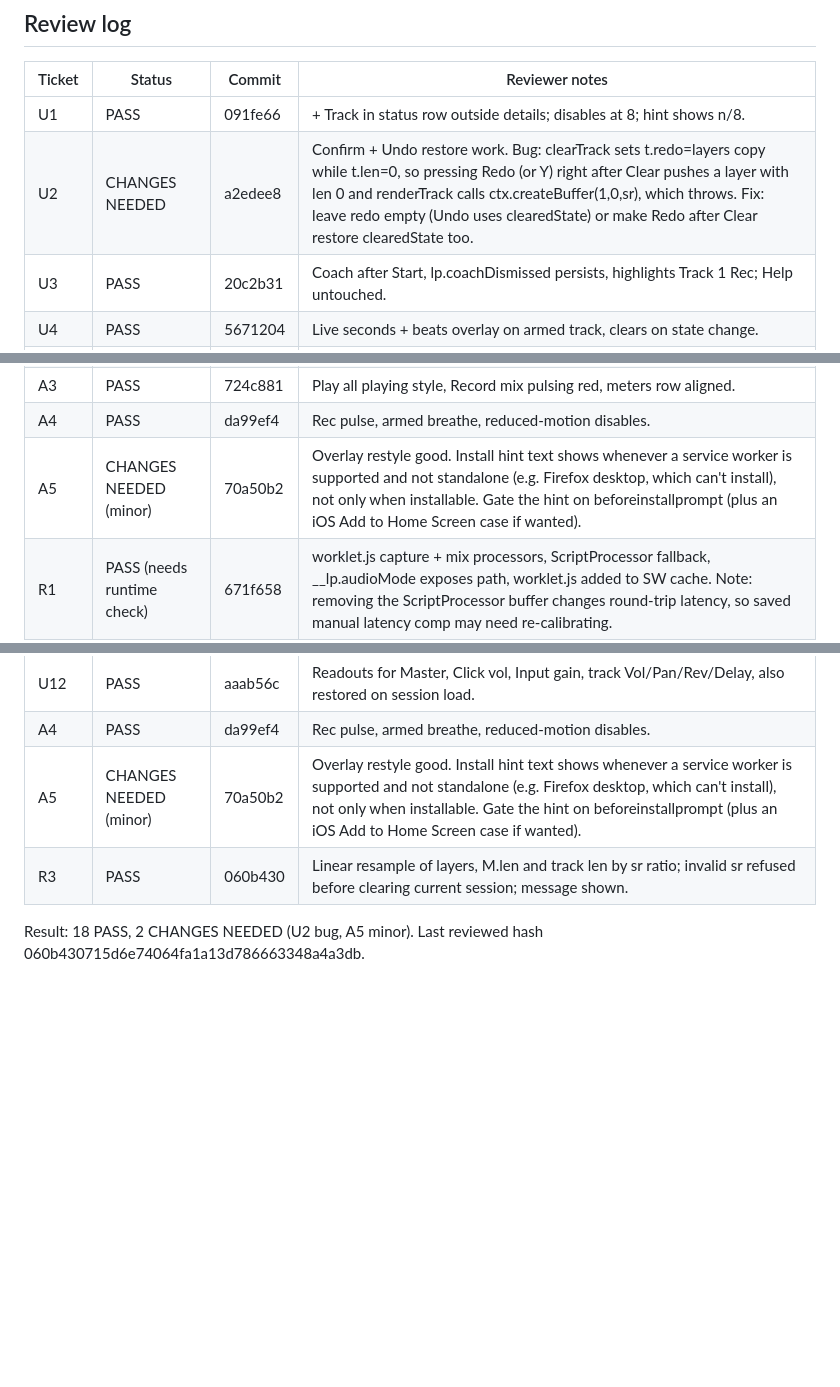
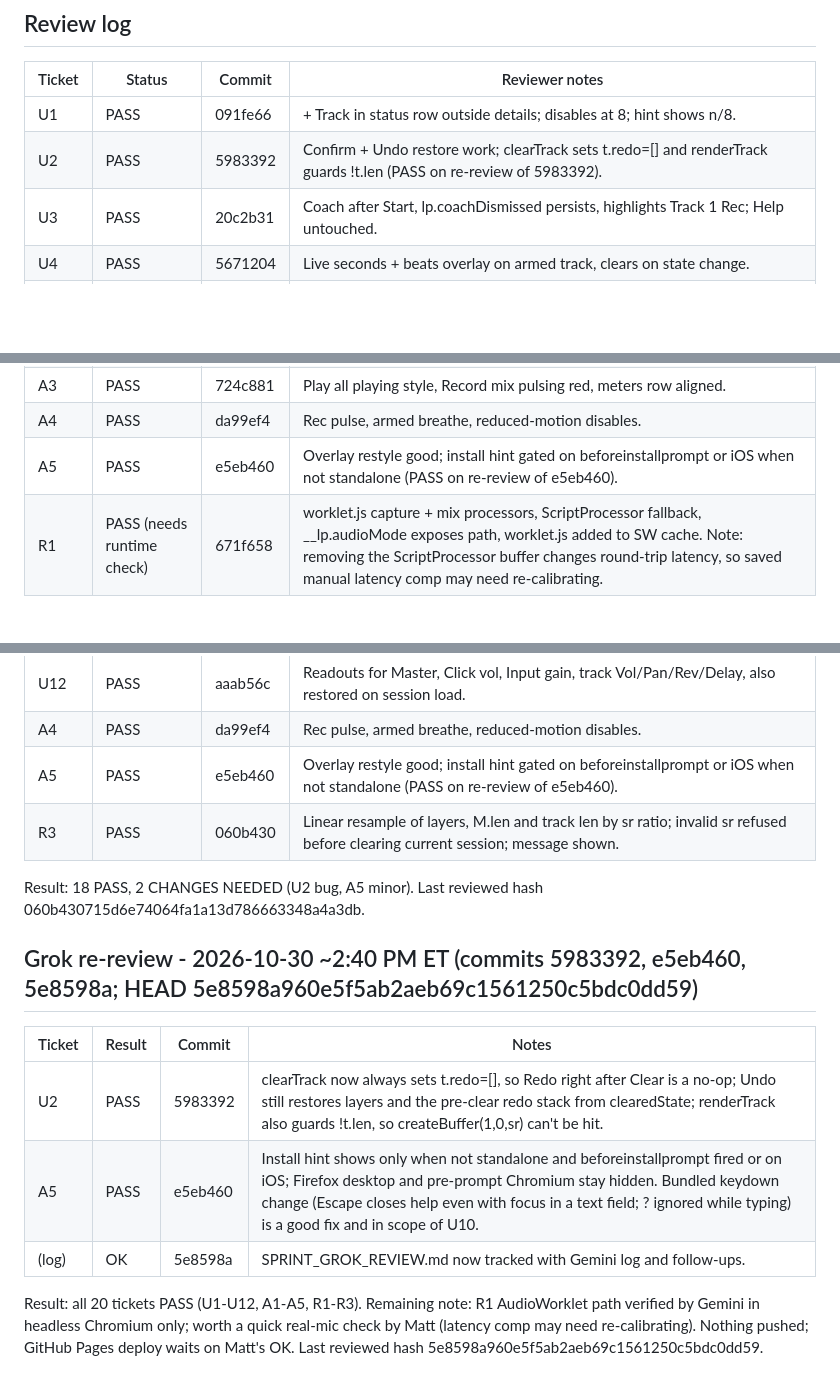
Before and after one commit to mgconn/loopstation-pro, a Markdown page: SPRINT_GROK_REVIEW.md, 3 parts joined by grey strips. GitHub-like rendering; blank space fills up the shorter version.

Commit message:
docs: record Grok Bot final PASS reviews for all 20 tickets and add HANDOFF.md

```diff
--- a/SPRINT_GROK_REVIEW.md
+++ b/SPRINT_GROK_REVIEW.md
@@ -123,7 +123,7 @@ Cloud sync, multi-user, video, new FX types beyond existing reverb/delay sends,
 | Ticket | Status | Commit | Reviewer notes |
 |--------|--------|--------|----------------|
 | U1 | PASS | 091fe66 | + Track in status row outside details; disables at 8; hint shows n/8. |
-| U2 | CHANGES NEEDED | a2edee8 | Confirm + Undo restore work. Bug: clearTrack sets t.redo=layers copy while t.len=0, so pressing Redo (or Y) right after Clear pushes a layer with len 0 and renderTrack calls ctx.createBuffer(1,0,sr), which throws. Fix: leave redo empty (Undo uses clearedState) or make Redo after Clear restore clearedState too. |
+| U2 | PASS | 5983392 | Confirm + Undo restore work; clearTrack sets t.redo=[] and renderTrack guards !t.len (PASS on re-review of 5983392). |
 | U3 | PASS | 20c2b31 | Coach after Start, lp.coachDismissed persists, highlights Track 1 Rec; Help untouched. |
 | U4 | PASS | 5671204 | Live seconds + beats overlay on armed track, clears on state change. |
 | U5 | PASS | c9d528d | 4-dot pulse on same grid as click (M.t0 or metGrid, which count-in also uses), accent beat 1, stops when off. Visual not output-latency compensated (minor). |
@@ -138,7 +138,7 @@ Cloud sync, multi-user, video, new FX types beyond existing reverb/delay sends,
 | A2 | PASS | c162995 | Wave 98px, gradient fill, 3px glowing playhead, bar divisions kept. |
 | A3 | PASS | 724c881 | Play all playing style, Record mix pulsing red, meters row aligned. |
 | A4 | PASS | da99ef4 | Rec pulse, armed breathe, reduced-motion disables. |
-| A5 | CHANGES NEEDED (minor) | 70a50b2 | Overlay restyle good. Install hint text shows whenever a service worker is supported and not standalone (e.g. Firefox desktop, which can't install), not only when installable. Gate the hint on beforeinstallprompt (plus an iOS Add to Home Screen case if wanted). |
+| A5 | PASS | e5eb460 | Overlay restyle good; install hint gated on beforeinstallprompt or iOS when not standalone (PASS on re-review of e5eb460). |
 | R1 | PASS (needs runtime check) | 671f658 | worklet.js capture + mix processors, ScriptProcessor fallback, __lp.audioMode exposes path, worklet.js added to SW cache. Note: removing the ScriptProcessor buffer changes round-trip latency, so saved manual latency comp may need re-calibrating. |
 | R2 | PASS | 9c5940d | Cache v2, install fetches with cache:'reload', updateViaCache:'none', ?v=2 on css/js with ignoreSearch match. Remember to bump C and ?v= on every future deploy. |
 | R3 | PASS | 060b430 | Linear resample of layers, M.len and track len by sr ratio; invalid sr refused before clearing current session; message shown. |
@@ -196,7 +196,17 @@ Static code review of all 20 SPRINT commits (one per ticket, naming correct). No
 | U11 | PASS | bfa864f | CLIP LEDs latch 1s at peak >= 0.99 on In and Out. |
 | U12 | PASS | aaab56c | Readouts for Master, Click vol, Input gain, track Vol/Pan/Rev/Delay, also restored on session load. |
 | A4 | PASS | da99ef4 | Rec pulse, armed breathe, reduced-motion disables. |
-| A5 | CHANGES NEEDED (minor) | 70a50b2 | Overlay restyle good. Install hint text shows whenever a service worker is supported and not standalone (e.g. Firefox desktop, which can't install), not only when installable. Gate the hint on beforeinstallprompt (plus an iOS Add to Home Screen case if wanted). |
+| A5 | PASS | e5eb460 | Overlay restyle good; install hint gated on beforeinstallprompt or iOS when not standalone (PASS on re-review of e5eb460). |
 | R3 | PASS | 060b430 | Linear resample of layers, M.len and track len by sr ratio; invalid sr refused before clearing current session; message shown. |
 
 Result: 18 PASS, 2 CHANGES NEEDED (U2 bug, A5 minor). Last reviewed hash 060b430715d6e74064fa1a13d786663348a4a3db.
+
+## Grok re-review - 2026-10-30 ~2:40 PM ET (commits 5983392, e5eb460, 5e8598a; HEAD 5e8598a960e5f5ab2aeb69c1561250c5bdc0dd59)
+
+| Ticket | Result | Commit | Notes |
+|---|---|---|---|
+| U2 | PASS | 5983392 | clearTrack now always sets t.redo=[], so Redo right after Clear is a no-op; Undo still restores layers and the pre-clear redo stack from clearedState; renderTrack also guards !t.len, so createBuffer(1,0,sr) can't be hit. |
+| A5 | PASS | e5eb460 | Install hint shows only when not standalone and beforeinstallprompt fired or on iOS; Firefox desktop and pre-prompt Chromium stay hidden. Bundled keydown change (Escape closes help even with focus in a text field; ? ignored while typing) is a good fix and in scope of U10. |
+| (log) | OK | 5e8598a | SPRINT_GROK_REVIEW.md now tracked with Gemini log and follow-ups. |
+
+Result: all 20 tickets PASS (U1-U12, A1-A5, R1-R3). Remaining note: R1 AudioWorklet path verified by Gemini in headless Chromium only; worth a quick real-mic check by Matt (latency comp may need re-calibrating). Nothing pushed; GitHub Pages deploy waits on Matt's OK. Last reviewed hash 5e8598a960e5f5ab2aeb69c1561250c5bdc0dd59.
```
Also changed, not shown: other parts of SPRINT_GROK_REVIEW.md (+1 -1 lines), HANDOFF.md (added, +47 -0 lines).
